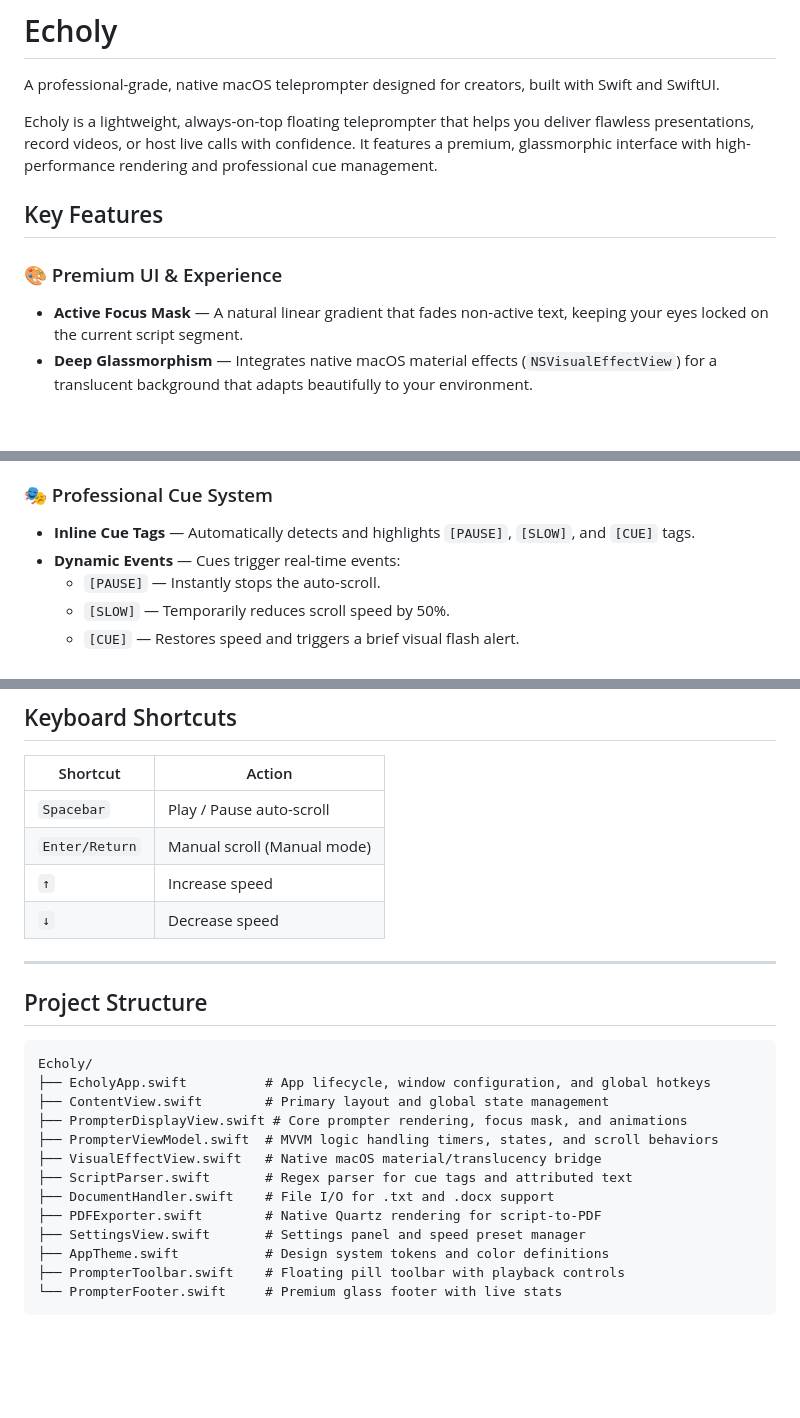
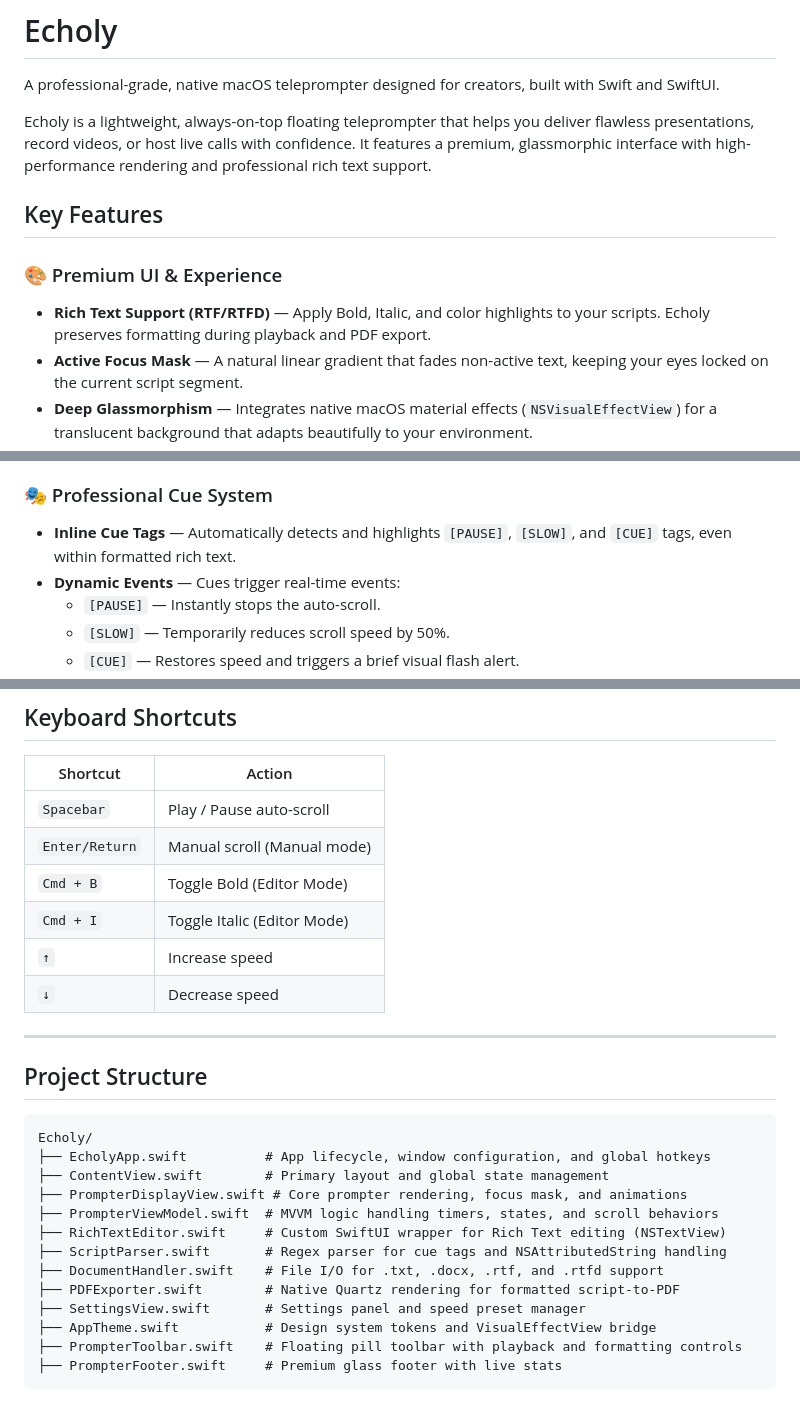
Before and after one commit to agentnk/Echoly_flu, a Markdown page: README.md, 3 parts joined by grey strips. Drawn GitHub-style; blank space fills up the shorter version.

Commit message:
feat: add rich text support with formatting controls and keyboard shortcuts to README

````diff
--- a/README.md
+++ b/README.md
@@ -2,11 +2,12 @@
 
 A professional-grade, native macOS teleprompter designed for creators, built with Swift and SwiftUI.
 
-Echoly is a lightweight, always-on-top floating teleprompter that helps you deliver flawless presentations, record videos, or host live calls with confidence. It features a premium, glassmorphic interface with high-performance rendering and professional cue management.
+Echoly is a lightweight, always-on-top floating teleprompter that helps you deliver flawless presentations, record videos, or host live calls with confidence. It features a premium, glassmorphic interface with high-performance rendering and professional rich text support.
 
 ## Key Features
 
 ### 🎨 Premium UI & Experience
+- **Rich Text Support (RTF/RTFD)** — Apply Bold, Italic, and color highlights to your scripts. Echoly preserves formatting during playback and PDF export.
 - **Active Focus Mask** — A natural linear gradient that fades non-active text, keeping your eyes locked on the current script segment.
 - **Deep Glassmorphism** — Integrates native macOS material effects (`NSVisualEffectView`) for a translucent background that adapts beautifully to your environment.
 - **Compact Mode** — A distraction-free experience where the toolbar and footer smoothly fade out during playback to maximize focus.
@@ -20,7 +21,7 @@ Echoly is a lightweight, always-on-top floating teleprompter that helps you deli
 - **Stealth Mode** — Automatically hides the prompter window from all screen capture and screen sharing software.
 
 ### 🎭 Professional Cue System
-- **Inline Cue Tags** — Automatically detects and highlights `[PAUSE]`, `[SLOW]`, and `[CUE]` tags.
+- **Inline Cue Tags** — Automatically detects and highlights `[PAUSE]`, `[SLOW]`, and `[CUE]` tags, even within formatted rich text.
 - **Dynamic Events** — Cues trigger real-time events:
     - `[PAUSE]` — Instantly stops the auto-scroll.
     - `[SLOW]` — Temporarily reduces scroll speed by 50%.
@@ -39,6 +40,8 @@ Echoly is a lightweight, always-on-top floating teleprompter that helps you deli
 |----------------|--------------------------------|
 | `Spacebar`     | Play / Pause auto-scroll       |
 | `Enter/Return` | Manual scroll (Manual mode)    |
+| `Cmd + B`      | Toggle Bold (Editor Mode)      |
+| `Cmd + I`      | Toggle Italic (Editor Mode)    |
 | `↑`            | Increase speed                 |
 | `↓`            | Decrease speed                 |
 
@@ -52,12 +55,12 @@ Echoly/
 ├── ContentView.swift        # Primary layout and global state management
 ├── PrompterDisplayView.swift # Core prompter rendering, focus mask, and animations
 ├── PrompterViewModel.swift  # MVVM logic handling timers, states, and scroll behaviors
-├── VisualEffectView.swift   # Native macOS material/translucency bridge
-├── ScriptParser.swift       # Regex parser for cue tags and attributed text
-├── DocumentHandler.swift    # File I/O for .txt and .docx support
-├── PDFExporter.swift        # Native Quartz rendering for script-to-PDF
+├── RichTextEditor.swift     # Custom SwiftUI wrapper for Rich Text editing (NSTextView)
+├── ScriptParser.swift       # Regex parser for cue tags and NSAttributedString handling
+├── DocumentHandler.swift    # File I/O for .txt, .docx, .rtf, and .rtfd support
+├── PDFExporter.swift        # Native Quartz rendering for formatted script-to-PDF
 ├── SettingsView.swift       # Settings panel and speed preset manager
-├── AppTheme.swift           # Design system tokens and color definitions
-├── PrompterToolbar.swift    # Floating pill toolbar with playback controls
-└── PrompterFooter.swift     # Premium glass footer with live stats
+├── AppTheme.swift           # Design system tokens and VisualEffectView bridge
+├── PrompterToolbar.swift    # Floating pill toolbar with playback and formatting controls
+├── PrompterFooter.swift     # Premium glass footer with live stats
 ```
````
